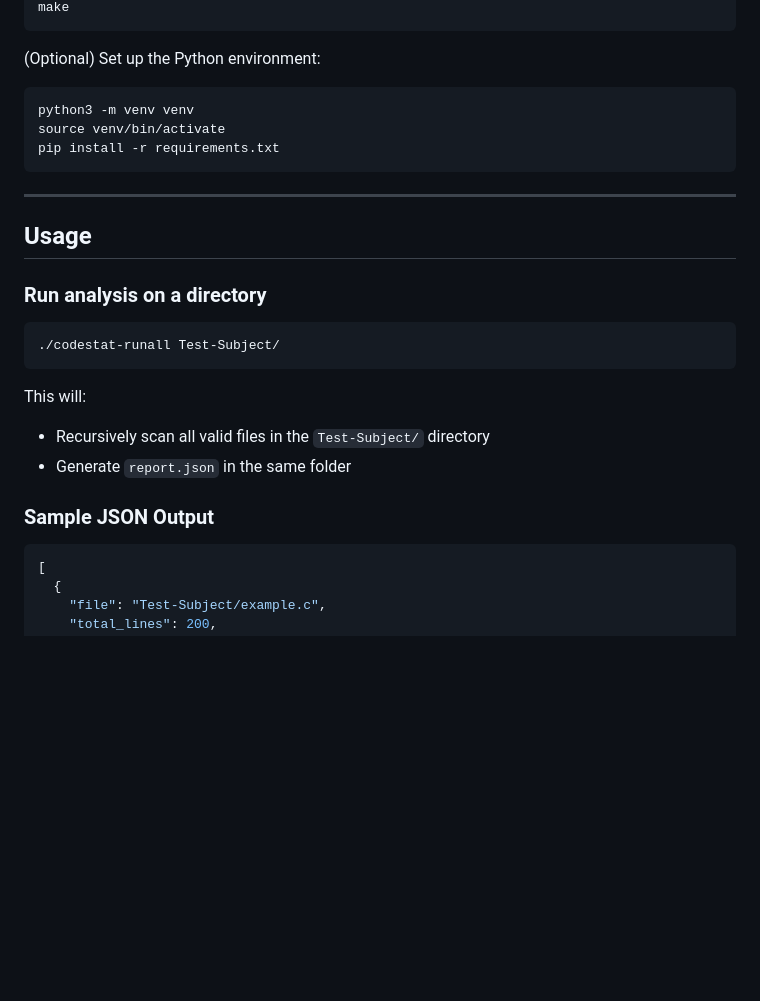
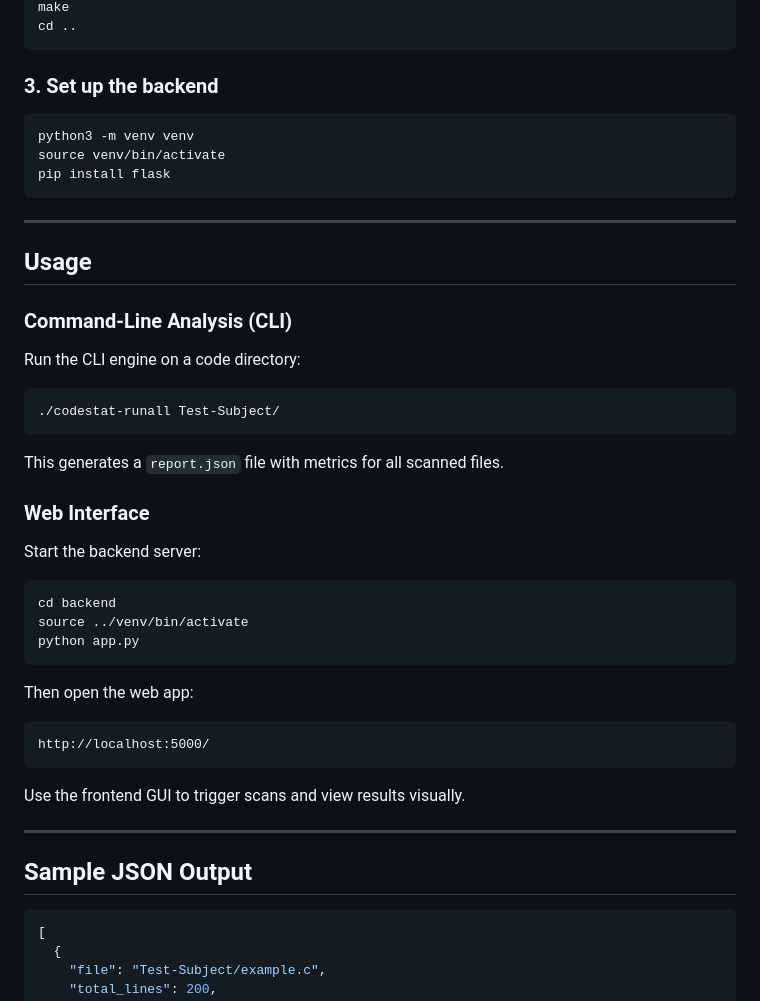
Before and after one commit to RayanRadi/codestat-web, a Markdown page: README.md, the part around the change printed below. GitHub-like rendering; blank space fills up the shorter version.

````diff
--- a/README.md
+++ b/README.md
@@ -84,30 +76,50 @@ Build the tool:
 make
+cd ..
 ```
 
-(Optional) Set up the Python environment:
+### 3. Set up the backend
 
 ```bash
 python3 -m venv venv
 source venv/bin/activate
-pip install -r requirements.txt
+pip install flask
 ```
 
 ---
 
 ## Usage
 
-### Run analysis on a directory
+### Command-Line Analysis (CLI)
+
+Run the CLI engine on a code directory:
 
 ```bash
 ./codestat-runall Test-Subject/
 ```
 
-This will:
+This generates a `report.json` file with metrics for all scanned files.
 
-- Recursively scan all valid files in the `Test-Subject/` directory
-- Generate `report.json` in the same folder
+### Web Interface
 
-### Sample JSON Output
+Start the backend server:
+
+```bash
+cd backend
+source ../venv/bin/activate
+python app.py
+```
+
+Then open the web app:
+
+```
+http://localhost:5000/
+```
+
+Use the frontend GUI to trigger scans and view results visually.
+
+---
+
+## Sample JSON Output
 
 ```json
 [
````
Also changed, not shown: other parts of README.md (+54 -95 lines).
